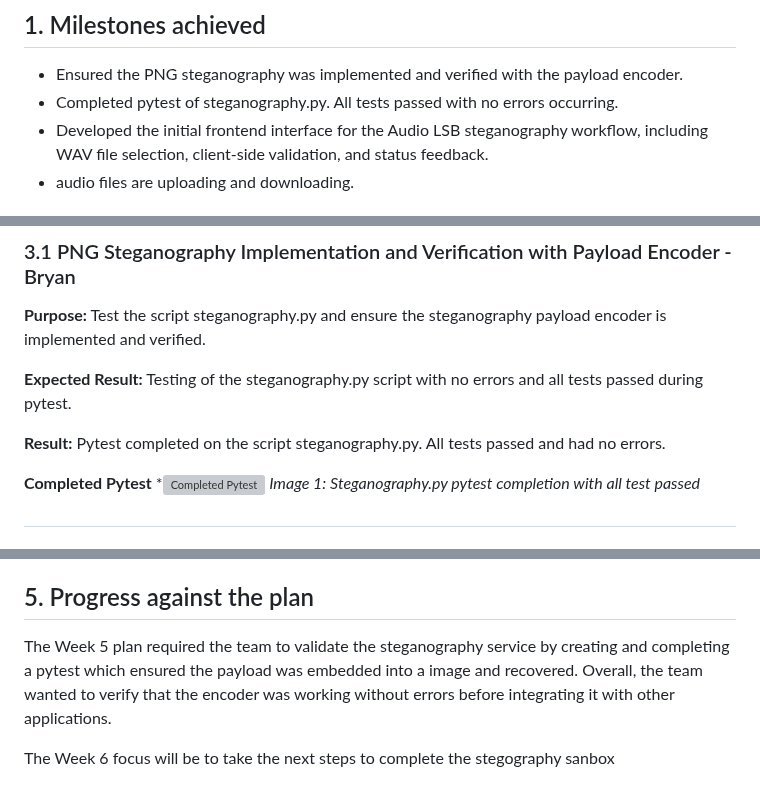
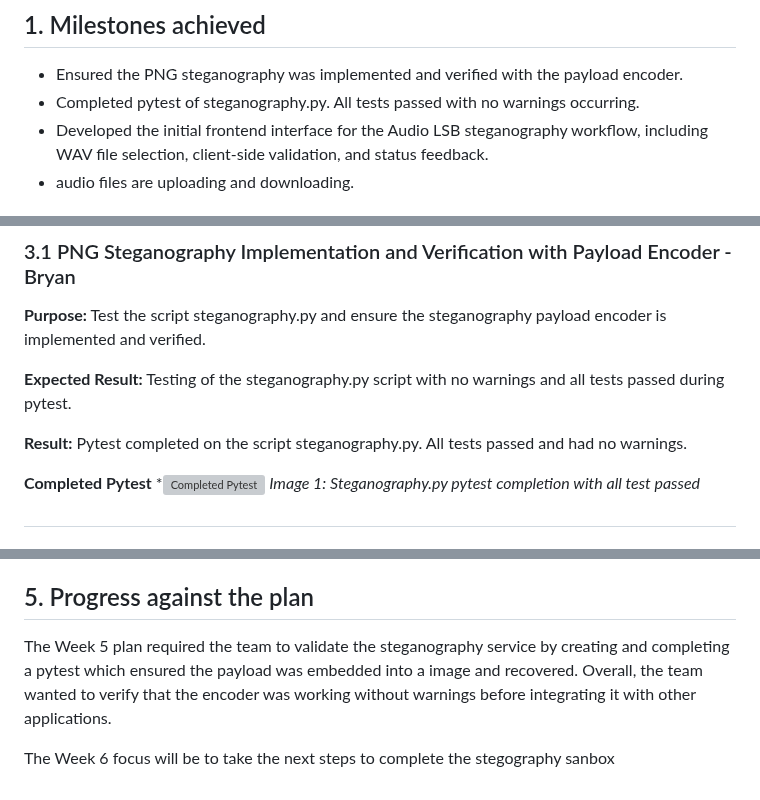
Before and after one commit to csc-481-capstone-project/team-project, a Markdown page: csc481-team2/Weekly_Reports/Week_5_Report.md, 3 parts joined by grey strips. GitHub-like rendering; grey boxes are pictures that could not be loaded.

```diff
--- a/csc481-team2/Weekly_Reports/Week_5_Report.md
+++ b/csc481-team2/Weekly_Reports/Week_5_Report.md
@@ -8,7 +8,7 @@
 
 ## 1. Milestones achieved
 - Ensured the PNG steganography was implemented and verified with the payload encoder.
-- Completed pytest of steganography.py. All tests passed with no errors occurring.
+- Completed pytest of steganography.py. All tests passed with no warnings occurring.
 - Developed the initial frontend interface for the Audio LSB steganography workflow, including WAV file selection, client-side validation, and status feedback.
 - audio files are uploading and downloading.
 
@@ -25,9 +25,9 @@
 
 **Purpose:** Test the script steganography.py and ensure the steganography payload encoder is implemented and verified.
 
-**Expected Result:** Testing of the steganography.py script with no errors and all tests passed during pytest.
+**Expected Result:** Testing of the steganography.py script with no warnings and all tests passed during pytest.
 
-**Result:** Pytest completed on the script steganography.py. All tests passed and had no errors.
+**Result:** Pytest completed on the script steganography.py. All tests passed and had no warnings.
 
 **Completed Pytest**
 *![Completed Pytest](steganography_pytest_week5.png)
@@ -65,7 +65,7 @@
 
 ## 5. Progress against the plan
 
-The Week 5 plan required the team to validate the steganography service by creating and completing a pytest which ensured the payload was embedded into a image and recovered. Overall, the team wanted to verify that the encoder was working without errors before integrating it with other applications.
+The Week 5 plan required the team to validate the steganography service by creating and completing a pytest which ensured the payload was embedded into a image and recovered. Overall, the team wanted to verify that the encoder was working without warnings before integrating it with other applications.
 
 
 The Week 6 focus will be to take the next steps to complete the stegography sanbox
```
